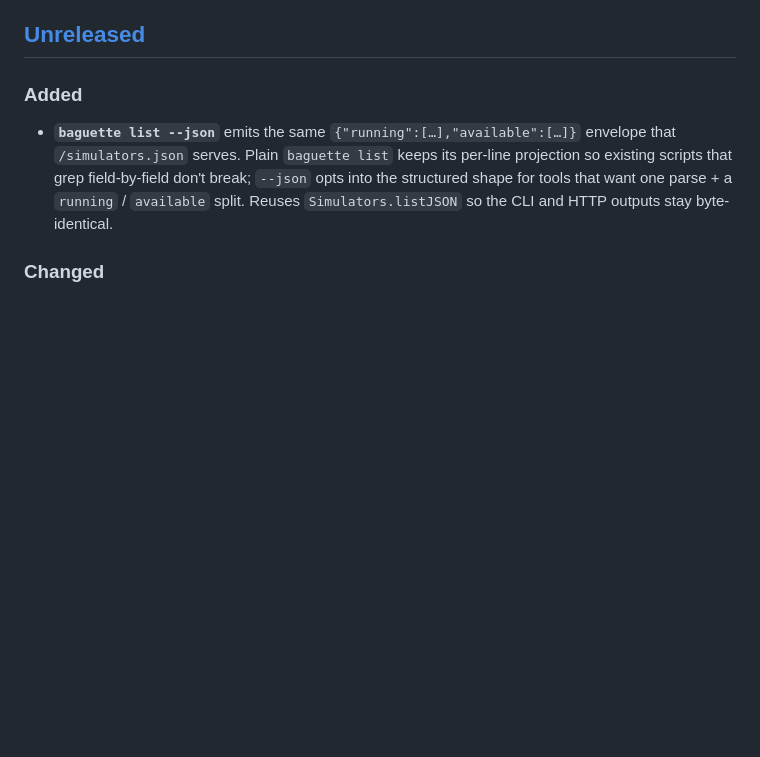
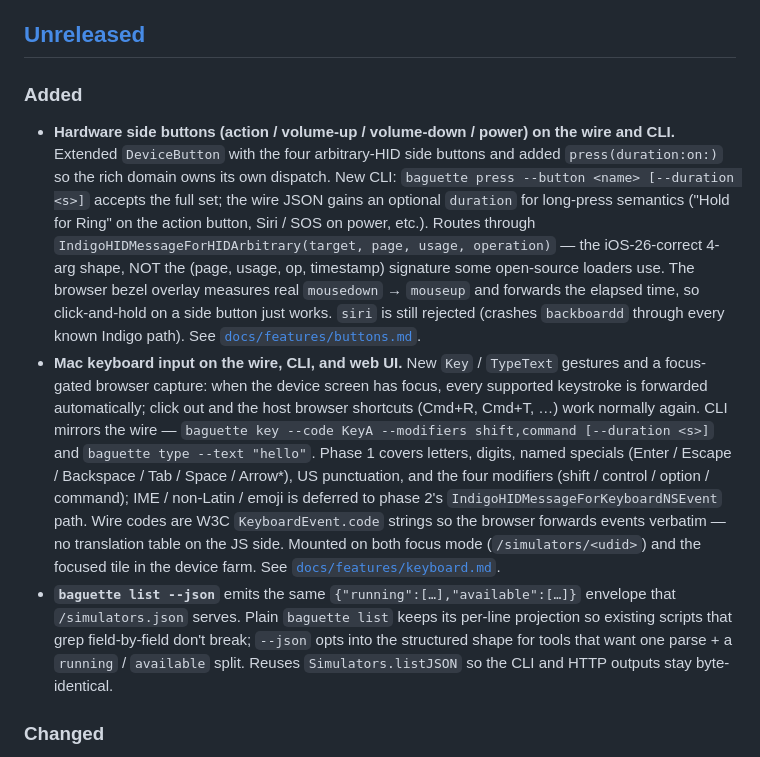
Before and after one commit to tddworks/baguette, a Markdown page: CHANGELOG.md, the part around the change. Drawn GitHub-style; blank space fills up the shorter version.

```diff
--- a/CHANGELOG.md
+++ b/CHANGELOG.md
@@ -11,6 +11,8 @@ For releases prior to this changelog, see the
 ## [Unreleased]
 
 ### Added
+- **Hardware side buttons (action / volume-up / volume-down / power) on the wire and CLI.** Extended `DeviceButton` with the four arbitrary-HID side buttons and added `press(duration:on:)` so the rich domain owns its own dispatch. New CLI: `baguette press --button <name> [--duration <s>]` accepts the full set; the wire JSON gains an optional `duration` for long-press semantics ("Hold for Ring" on the action button, Siri / SOS on power, etc.). Routes through `IndigoHIDMessageForHIDArbitrary(target, page, usage, operation)` — the iOS-26-correct 4-arg shape, NOT the (page, usage, op, timestamp) signature some open-source loaders use. The browser bezel overlay measures real `mousedown` → `mouseup` and forwards the elapsed time, so click-and-hold on a side button just works. `siri` is still rejected (crashes `backboardd` through every known Indigo path). See [`docs/features/buttons.md`](docs/features/buttons.md).
+- **Mac keyboard input on the wire, CLI, and web UI.** New `Key` / `TypeText` gestures and a focus-gated browser capture: when the device screen has focus, every supported keystroke is forwarded automatically; click out and the host browser shortcuts (Cmd+R, Cmd+T, …) work normally again. CLI mirrors the wire — `baguette key --code KeyA --modifiers shift,command [--duration <s>]` and `baguette type --text "hello"`. Phase 1 covers letters, digits, named specials (Enter / Escape / Backspace / Tab / Space / Arrow\*), US punctuation, and the four modifiers (shift / control / option / command); IME / non-Latin / emoji is deferred to phase 2's `IndigoHIDMessageForKeyboardNSEvent` path. Wire codes are W3C `KeyboardEvent.code` strings so the browser forwards events verbatim — no translation table on the JS side. Mounted on both focus mode (`/simulators/<udid>`) and the focused tile in the device farm. See [`docs/features/keyboard.md`](docs/features/keyboard.md).
 - **`baguette list --json`** emits the same `{"running":[…],"available":[…]}` envelope that `/simulators.json` serves. Plain `baguette list` keeps its per-line projection so existing scripts that grep field-by-field don't break; `--json` opts into the structured shape for tools that want one parse + a `running` / `available` split. Reuses `Simulators.listJSON` so the CLI and HTTP outputs stay byte-identical.
 
 ### Changed
```
Also changed, not shown: docs/features/keyboard.md (added, +164 -0 lines).
